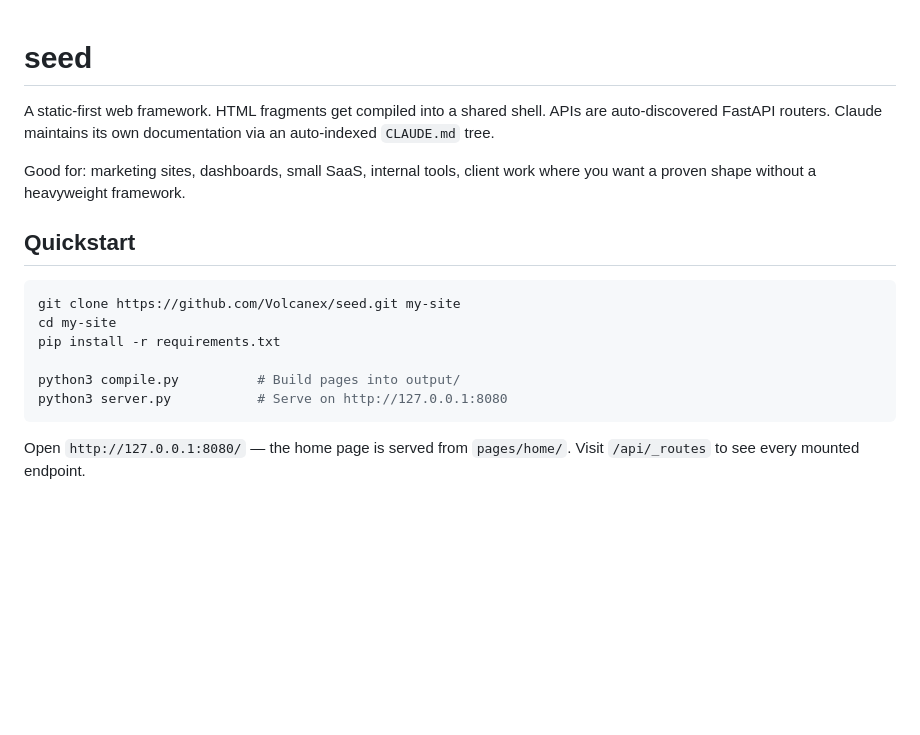
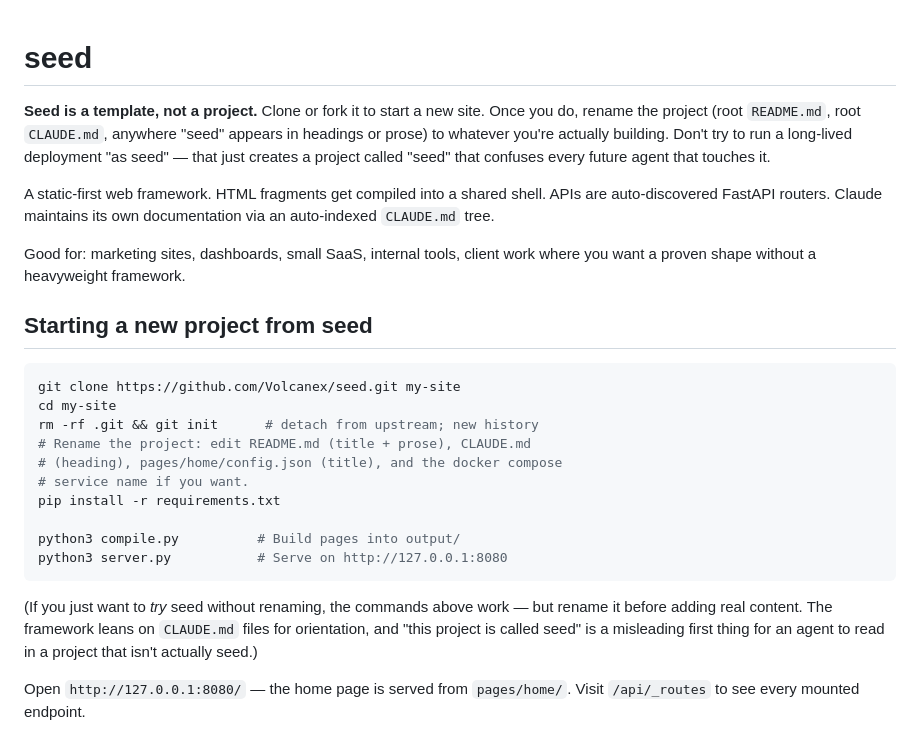
Before and after one commit to Volcanex/seed, a Markdown page: README.md, the part around the change. Rendered like a GitHub page; blank space fills up the shorter version.

Commit message:
docs: clarify that seed is a template, not a long-lived project
Three downstream projects (gabrielpenmancouk, sweathouse, gpc-cards)
all kept the "seed" name in CLAUDE.md / README headings, which
misleads every agent that opens them. The framework leans heavily on
CLAUDE.md for orientation, so the project's own name being wrong in
the very first file an agent reads is a real footgun.

README: callout near the top + a "Starting a new project from seed"
section that includes 'rm -rf .git && git init' and an explicit
rename checklist.

CLAUDE.md: blockquote callout for already-derived projects + a
paragraph for fresh clones telling them to rename day one.

Co-Authored-By: Claude Opus 4.7 (1M context) <noreply@anthropic.com>

````diff
--- a/README.md
+++ b/README.md
@@ -1,4 +1,11 @@
 # seed
+
+**Seed is a template, not a project.** Clone or fork it to start a new
+site. Once you do, rename the project (root `README.md`, root
+`CLAUDE.md`, anywhere "seed" appears in headings or prose) to whatever
+you're actually building. Don't try to run a long-lived deployment
+"as seed" — that just creates a project called "seed" that confuses
+every future agent that touches it.
 
 A static-first web framework. HTML fragments get compiled into a shared
 shell. APIs are auto-discovered FastAPI routers. Claude maintains its
@@ -8,16 +15,26 @@ Good for: marketing sites, dashboards, small SaaS, internal tools,
 client work where you want a proven shape without a heavyweight
 framework.
 
-## Quickstart
+## Starting a new project from seed
 
 ```bash
 git clone https://github.com/Volcanex/seed.git my-site
 cd my-site
+rm -rf .git && git init      # detach from upstream; new history
+# Rename the project: edit README.md (title + prose), CLAUDE.md
+# (heading), pages/home/config.json (title), and the docker compose
+# service name if you want.
 pip install -r requirements.txt
 
 python3 compile.py          # Build pages into output/
 python3 server.py           # Serve on http://127.0.0.1:8080
 ```
+
+(If you just want to *try* seed without renaming, the commands above
+work — but rename it before adding real content. The framework leans
+on `CLAUDE.md` files for orientation, and "this project is called
+seed" is a misleading first thing for an agent to read in a project
+that isn't actually seed.)
 
 Open `http://127.0.0.1:8080/` — the home page is served from
 `pages/home/`. Visit `/api/_routes` to see every mounted endpoint.
````
Also changed, not shown: CLAUDE.md (+11 -0 lines).
